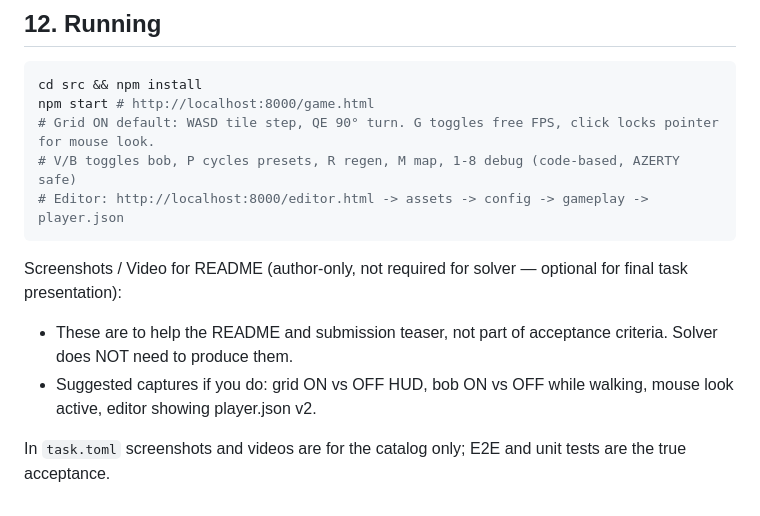
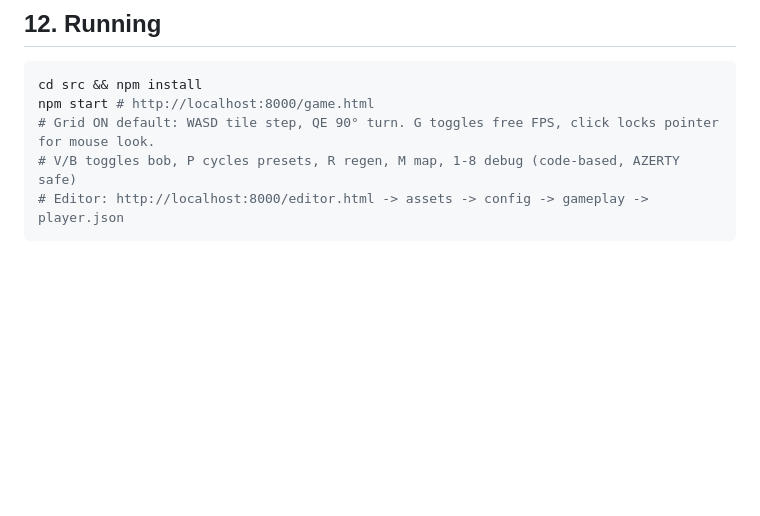
Before and after one commit to laurentbecherel/gamedev-laurentbecherel-dungeoneers, a Markdown page: tasks/player-controller-polish/instruction.md, the part around the change. GitHub-like rendering; blank space fills up the shorter version.

Commit message:
task4: instruction.md pure src spec, no screenshot/video/readme mentions
- Remove all references to screenshots, videos, README from instruction
- Instruction now focuses solely on src/: entities/player.js, systems/input.js, core/game.js, player.json, tests
- Screenshots/video remain in tasks/screenshots/ for README catalog only, but not required nor mentioned in spec
- Clarifies tasks/ folder is author meta for Codimango/AI training, src/ is solver target

````diff
--- a/tasks/player-controller-polish/instruction.md
+++ b/tasks/player-controller-polish/instruction.md
@@ -161,9 +161,3 @@ npm start # http://localhost:8000/game.html
 # V/B toggles bob, P cycles presets, R regen, M map, 1-8 debug (code-based, AZERTY safe)
 # Editor: http://localhost:8000/editor.html -> assets -> config -> gameplay -> player.json
 ```
-
-Screenshots / Video for README (author-only, not required for solver — optional for final task presentation):
-- These are to help the README and submission teaser, not part of acceptance criteria. Solver does NOT need to produce them.
-- Suggested captures if you do: grid ON vs OFF HUD, bob ON vs OFF while walking, mouse look active, editor showing player.json v2.
-
-In `task.toml` screenshots and videos are for the catalog only; E2E and unit tests are the true acceptance.
````
